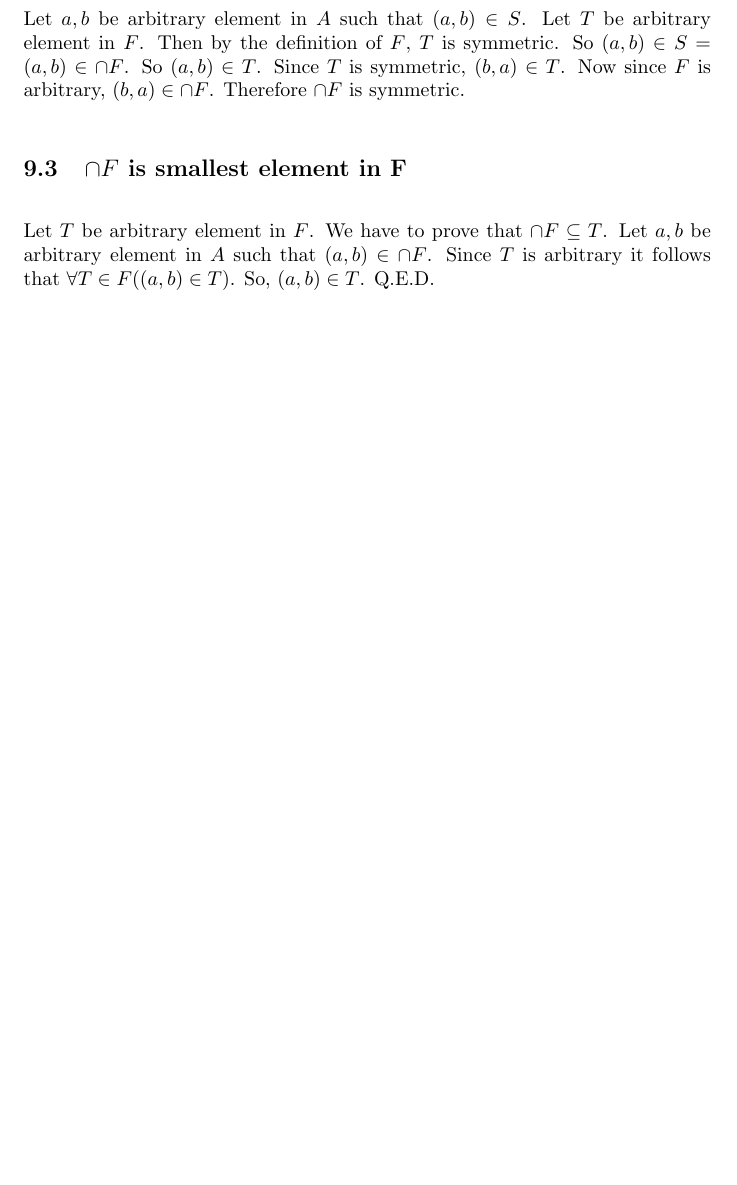
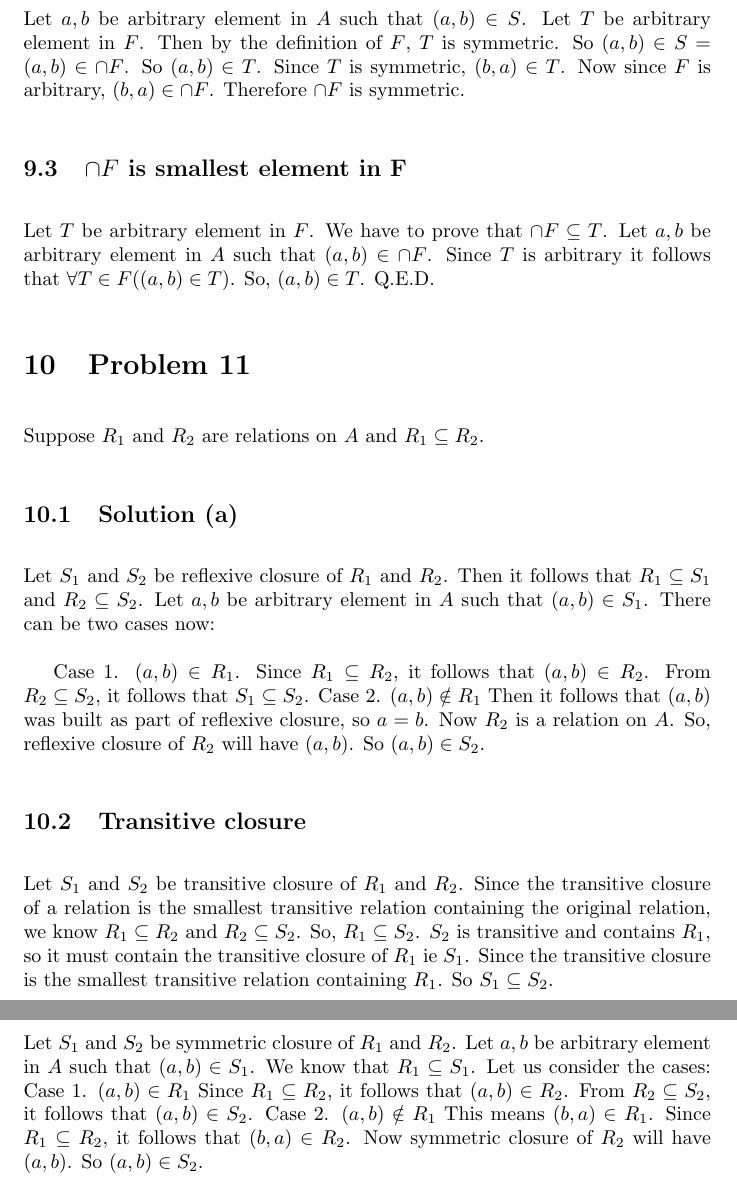
Before and after one commit to psibi/how-to-prove, a LaTeX document (chapter 4/section4-5.tex): part of page 8 of 8 before the commit and two parts of pages 8 and 9 of 9 after it, the two joined at a grey line, cut so that both start at the same text, the shorter picture padded with empty space. Compiled offline with pdfLaTeX.

Commit message:
Problem 11

```diff
--- a/chapter 4/section4-5.tex
+++ b/chapter 4/section4-5.tex
@@ -232,4 +232,39 @@ Let $T$ be arbitrary element in $F$. We have to prove that $\cap F
 \subseteq T$. Let $a,b$ be arbitrary element in $A$ such that $(a,b)
 \in \cap F$. Since $T$ is arbitrary it follows that $\forall T \in
 F((a,b) \in T)$. So, $(a,b) \in T$. Q.E.D.
+
+\section{Problem 11}
+Suppose $R_1$ and $R_2$ are relations on $A$ and $R_1 \subseteq R_2$.
+\subsection{Solution (a)}
+Let $S_1$ and $S_2$ be reflexive closure of $R_1$ and $R_2$. Then it
+follows that $R_1 \subseteq S_1$ and $R_2 \subseteq S_2$. Let $a,b$ be
+arbitrary element in $A$ such that $(a,b) \in S_1$. There can be two
+cases now:
+
+Case 1. $(a,b) \in R_1$. Since $R_1 \subseteq R_2$, it follows that
+$(a,b) \in R_2$. From $R_2 \subseteq S_2$, it follows that $S_1
+\subseteq S_2$.
+Case 2. $(a,b) \notin R_1$ Then it follows that $(a,b)$ was built as
+part of reflexive closure, so $a = b$. Now $R_2$ is a relation on $A$.
+So, reflexive closure of $R_2$ will have $(a,b)$. So $(a,b) \in S_2$.
+
+\subsection{Transitive closure}
+Let $S_1$ and $S_2$ be transitive closure of $R_1$ and $R_2$. Since
+the transitive closure of a relation is the smallest transitive
+relation containing the original relation, we know $R_1 \subseteq R_2$
+and $R_2 \subseteq S_2$. So, $R_1 \subseteq S_2$. $S_2$ is transitive
+and contains $R_1$, so it must contain the transitive closure of $R_1$
+ie $S_1$. Since the transitive closure is the smallest transitive
+relation containing $R_1$. So $S_1 \subseteq S_2$.
+
+\subsubsection{Symmetric closure}
+Let $S_1$ and $S_2$ be symmetric closure of $R_1$ and $R_2$. Let $a,b$
+be arbitrary element in $A$ such that $(a,b) \in S_1$. We know that
+$R_1 \subseteq S_1$. Let us consider the cases:
+Case 1. $(a,b) \in R_1$ Since $R_1 \subseteq R_2$, it follows that
+$(a,b) \in R_2$. From $R_2 \subseteq S_2$, it follows that $(a,b) \in
+S_2$.
+Case 2. $(a,b) \notin R_1$ This means $(b,a) \in R_1$. Since $R_1
+\subseteq R_2$, it follows that $(b,a) \in R_2$. Now symmetric closure
+of $R_2$ will have $(a,b)$. So $(a,b) \in S_2$.
 \end{document}
```
